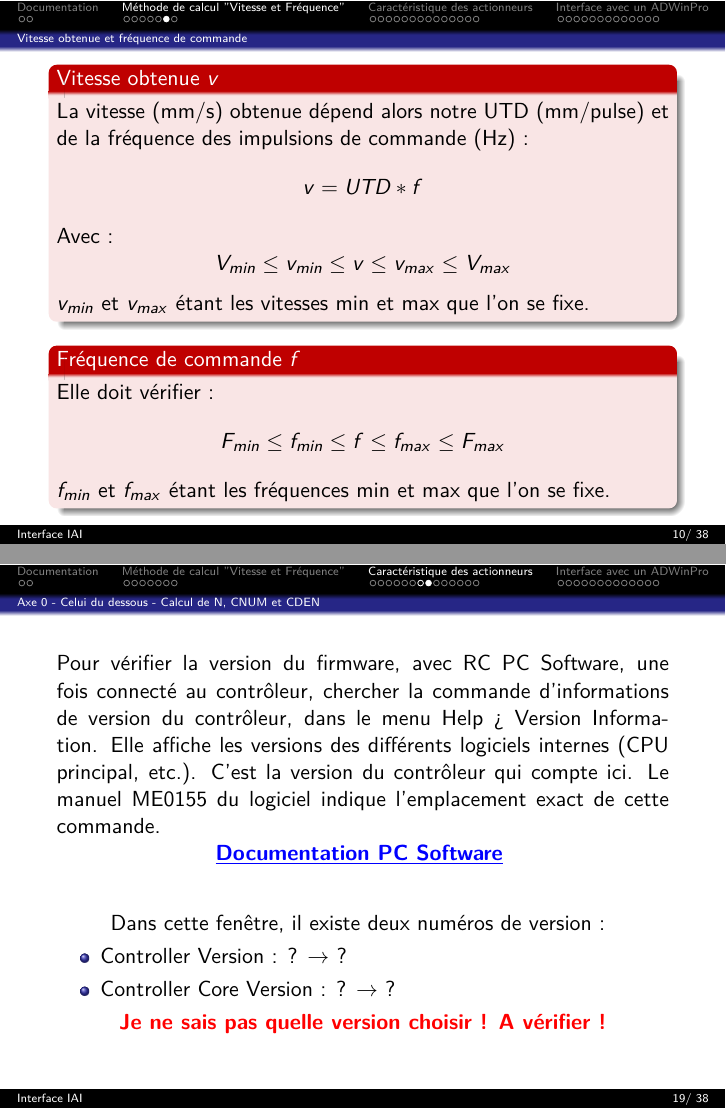
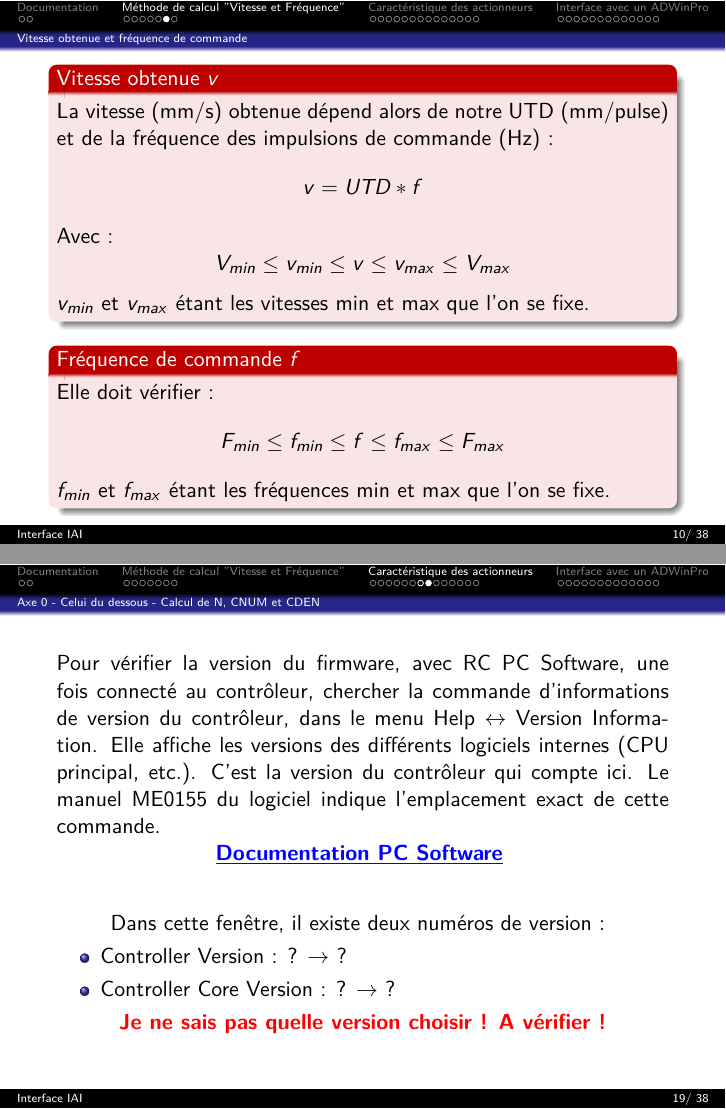
Before and after one commit to fbuloup/Interface_IAI, LaTeX slides (Documentation/documentation.tex): pages 10 and 19 of 38, joined at a grey line. Compiled offline with pdfLaTeX.

Commit message:
Update doc.

```diff
--- a/Documentation/documentation.tex
+++ b/Documentation/documentation.tex
@@ -165,7 +165,7 @@ F_{max} &= \frac{V_{max}}{UTD}
 \begin{frame}
 \begin{alertblock}{Vitesse obtenue $v$}
 \justifying
-La vitesse (mm/s) obtenue dépend alors notre UTD (mm/pulse) et de la fréquence des impulsions de commande (Hz) :
+La vitesse (mm/s) obtenue dépend alors de notre UTD (mm/pulse) et de la fréquence des impulsions de commande (Hz) :
 $$
 v = UTD*f
 $$
@@ -300,7 +300,7 @@ Pas sûr pour les (2) et (3) : seulement si la version du firmware est plus anci
 
 \begin{frame}
 \justifying
-Pour vérifier la version du firmware, avec RC PC Software, une fois connecté au contrôleur, chercher la commande d'informations de version du contrôleur, dans le menu Help > Version Information. Elle affiche les versions des différents logiciels internes (CPU principal, etc.). C'est la version du contrôleur qui compte ici. Le manuel ME0155 du logiciel indique l'emplacement exact de cette commande.
+Pour vérifier la version du firmware, avec RC PC Software, une fois connecté au contrôleur, chercher la commande d'informations de version du contrôleur, dans le menu Help $\leftrightarrow$ Version Information. Elle affiche les versions des différents logiciels internes (CPU principal, etc.). C'est la version du contrôleur qui compte ici. Le manuel ME0155 du logiciel indique l'emplacement exact de cette commande.
 
 \centering \textcolor{blue}{\textbf{\underline{\href{https://raw.githubusercontent.com/fbuloup/Interface_IAI/main/Documentation/RCM-101-MW_USB(ME0155-31A).pdf\#page=203}{Documentation PC Software}}}}
 \vspace{0.75cm}
```
Also changed, not shown: Documentation/documentation.pdf, Documentation/documentation.tex (4 more changed lines), 2 other files.
